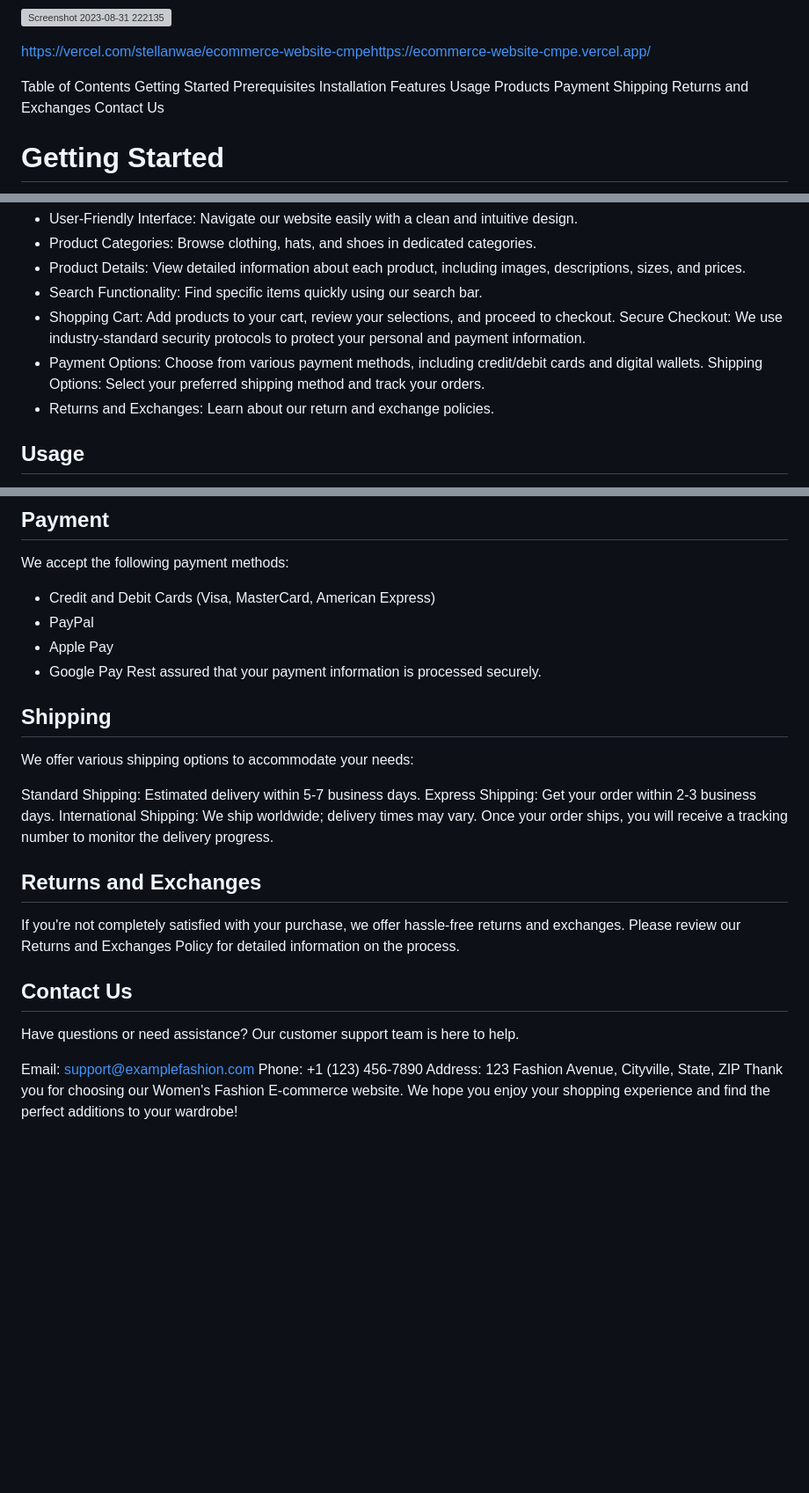
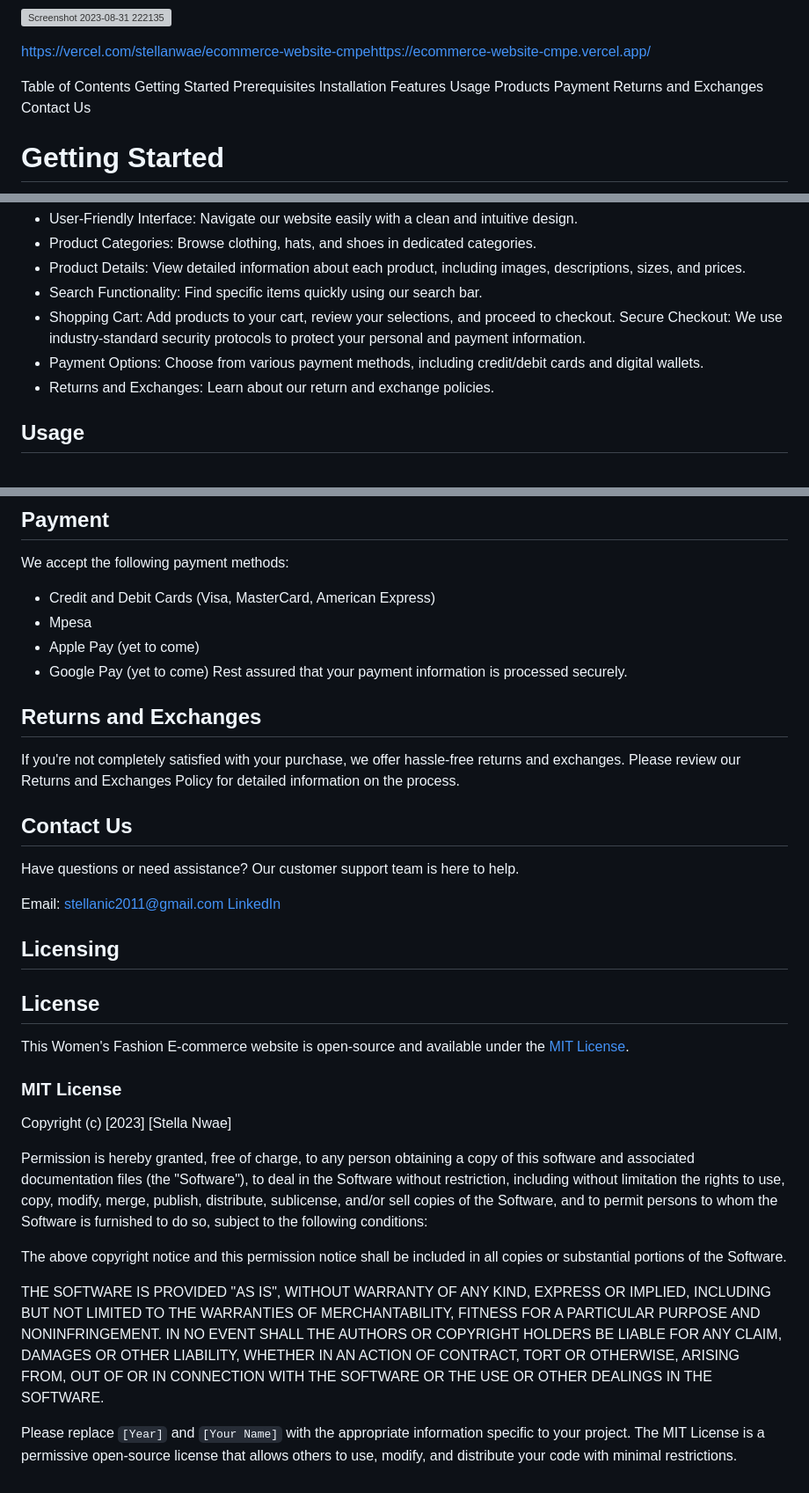
Before and after one commit to Stellanwae/Ecommerce-Website, a Markdown page: README.md, 3 parts joined by grey strips. Shown at 88% size. Drawn GitHub-style; blank space fills up the shorter version; grey boxes are pictures that could not be loaded.

```diff
--- a/README.md
+++ b/README.md
@@ -18,7 +18,6 @@ Features
 Usage
 Products
 Payment
-Shipping
 Returns and Exchanges
 Contact Us
 
@@ -41,7 +40,6 @@ Our Women's Fashion E-commerce website offers a range of features to enhance you
 * Shopping Cart: Add products to your cart, review your selections, and proceed to checkout.
 Secure Checkout: We use industry-standard security protocols to protect your personal and payment information.
 * Payment Options: Choose from various payment methods, including credit/debit cards and digital wallets.
-Shipping Options: Select your preferred shipping method and track your orders.
 * Returns and Exchanges: Learn about our return and exchange policies.
 ## Usage
 1. Visit our website at www.examplefashion.com.
@@ -61,18 +59,11 @@ Our website offers a diverse range of products to suit various tastes and occasi
 We accept the following payment methods:
 
 - Credit and Debit Cards (Visa, MasterCard, American Express)
-- PayPal
-- Apple Pay
-- Google Pay
+- Mpesa
+- Apple Pay (yet to come)
+- Google Pay (yet to come)
 Rest assured that your payment information is processed securely.
 
-## Shipping
-We offer various shipping options to accommodate your needs:
-
-Standard Shipping: Estimated delivery within 5-7 business days.
-Express Shipping: Get your order within 2-3 business days.
-International Shipping: We ship worldwide; delivery times may vary.
-Once your order ships, you will receive a tracking number to monitor the delivery progress.
 
 ## Returns and Exchanges
 If you're not completely satisfied with your purchase, we offer hassle-free returns and exchanges. Please review our Returns and Exchanges Policy for detailed information on the process.
@@ -80,7 +71,36 @@ If you're not completely satisfied with your purchase, we offer hassle-free retu
 ## Contact Us
 Have questions or need assistance? Our customer support team is here to help.
 
-Email: support@examplefashion.com
-Phone: +1 (123) 456-7890
-Address: 123 Fashion Avenue, Cityville, State, ZIP
-Thank you for choosing our Women's Fashion E-commerce website. We hope you enjoy your shopping experience and find the perfect additions to your wardrobe!
+Email: stellanic2011@gmail.com
+[LinkedIn](https://www.linkedin.com/in/stella-nicole-3b624814b/)
+
+## Licensing
+
+## License
+
+This Women's Fashion E-commerce website is open-source and available under the [MIT License](LICENSE).
+
+### MIT License
+
+Copyright (c) [2023] [Stella Nwae]
+
+Permission is hereby granted, free of charge, to any person obtaining a copy
+of this software and associated documentation files (the "Software"), to deal
+in the Software without restriction, including without limitation the rights
+to use, copy, modify, merge, publish, distribute, sublicense, and/or sell
+copies of the Software, and to permit persons to whom the Software is
+furnished to do so, subject to the following conditions:
+
+The above copyright notice and this permission notice shall be included in all
+copies or substantial portions of the Software.
+
+THE SOFTWARE IS PROVIDED "AS IS", WITHOUT WARRANTY OF ANY KIND, EXPRESS OR
+IMPLIED, INCLUDING BUT NOT LIMITED TO THE WARRANTIES OF MERCHANTABILITY,
+FITNESS FOR A PARTICULAR PURPOSE AND NONINFRINGEMENT. IN NO EVENT SHALL THE
+AUTHORS OR COPYRIGHT HOLDERS BE LIABLE FOR ANY CLAIM, DAMAGES OR OTHER
+LIABILITY, WHETHER IN AN ACTION OF CONTRACT, TORT OR OTHERWISE, ARISING FROM,
+OUT OF OR IN CONNECTION WITH THE SOFTWARE OR THE USE OR OTHER DEALINGS IN THE
+SOFTWARE.
+
+
+Please replace `[Year]` and `[Your Name]` with the appropriate information specific to your project. The MIT License is a permissive open-source license that allows others to use, modify, and distribute your code with minimal restrictions.
```
